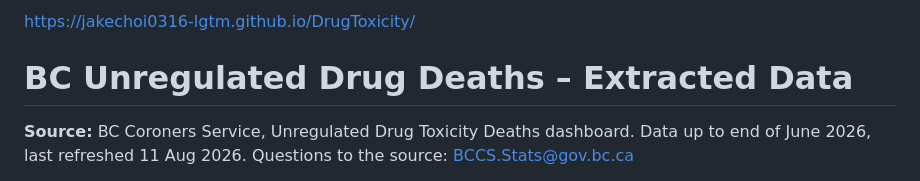
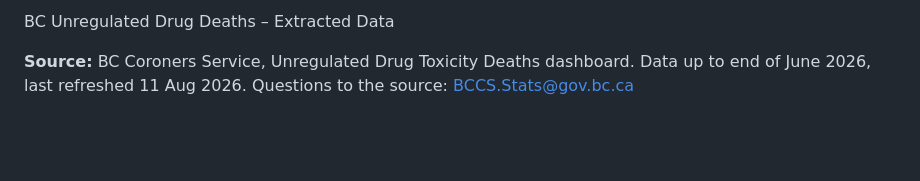
Before and after one commit to jakechoi0316-lgtm/DrugToxicity, a Markdown page: README.md, the part around the change. Drawn GitHub-style; blank space fills up the shorter version.

```diff
--- a/README.md
+++ b/README.md
@@ -1,6 +1,4 @@
-https://jakechoi0316-lgtm.github.io/DrugToxicity/
-
-# BC Unregulated Drug Deaths – Extracted Data
+BC Unregulated Drug Deaths – Extracted Data
 
 **Source:** BC Coroners Service, Unregulated Drug Toxicity Deaths dashboard.
 Data up to end of June 2026, last refreshed 11 Aug 2026.
```
